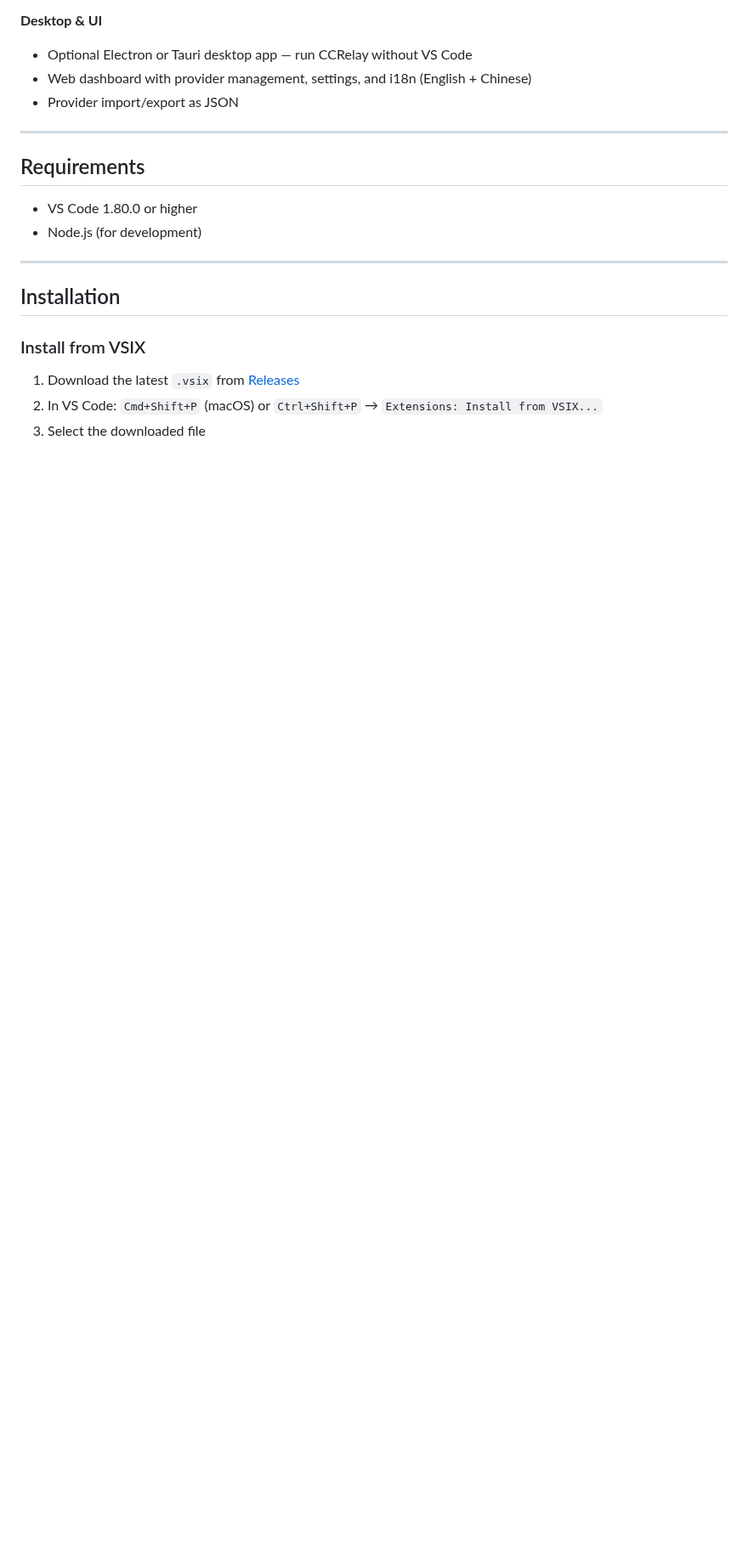
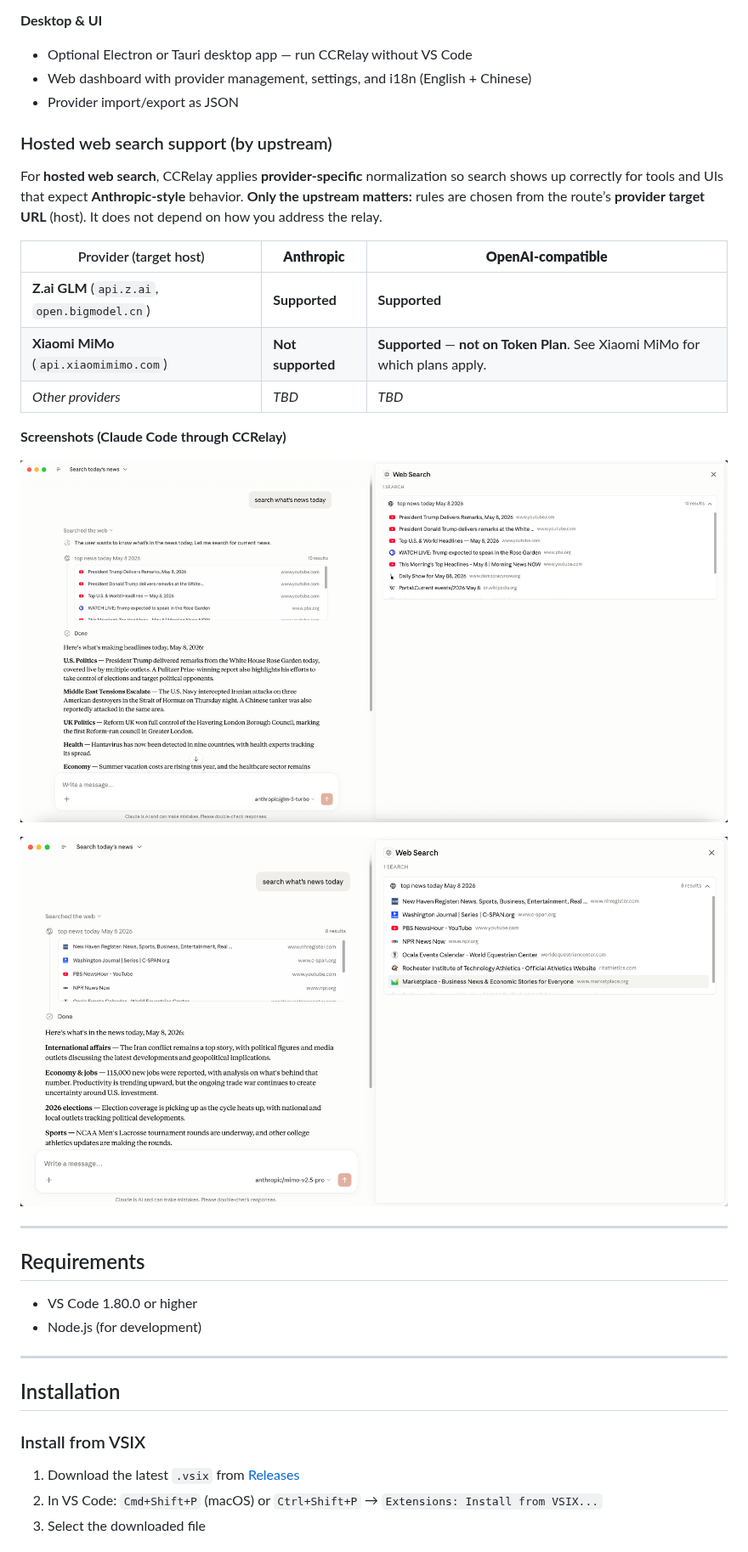
Before and after one commit to inflaborg/ccrelay, a Markdown page: README.md, the part around one of its changes. Shown at 85% size. Drawn GitHub-style; pictures changed too: docs/screenshot-claude-glm-web-search.png (added), docs/screenshot-claude-xiaomi-mimo-web-search.png (added); blank space fills up the shorter version.

Commit message:
docs: README hosted web search matrix and Claude screenshots
Co-authored-by: Cursor <cursoragent@cursor.com>

```diff
--- a/README.md
+++ b/README.md
@@ -62,6 +63,22 @@
 - Optional Electron or Tauri desktop app — run CCRelay without VS Code
 - Web dashboard with provider management, settings, and i18n (English + Chinese)
 - Provider import/export as JSON
+
+### Hosted web search support (by upstream)
+
+For **hosted web search**, CCRelay applies **provider-specific** normalization so search shows up correctly for tools and UIs that expect **Anthropic-style** behavior. **Only the upstream matters:** rules are chosen from the route’s **provider target URL** (host). It does not depend on how you address the relay.
+
+| Provider (target host) | **Anthropic** | **OpenAI-compatible** |
+| --- | --- | --- |
+| **Z.ai GLM** (`api.z.ai`, `open.bigmodel.cn`) | **Supported** | **Supported** |
+| **Xiaomi MiMo** (`api.xiaomimimo.com`) | **Not supported** | **Supported** — **not on Token Plan**. See Xiaomi MiMo for which plans apply. |
+| *Other providers* | *TBD* | *TBD* |
+
+**Screenshots (Claude Code through CCRelay)**
+
+![Claude Code — GLM hosted web search](https://raw.githubusercontent.com/inflaborg/ccrelay/main/docs/screenshot-claude-glm-web-search.png)
+
+![Claude Code — Xiaomi MiMo hosted web search](https://raw.githubusercontent.com/inflaborg/ccrelay/main/docs/screenshot-claude-xiaomi-mimo-web-search.png)
 
 ---
 
```
Also changed, not shown: other parts of README.md (+1 -0 lines), README_CN.md (+17 -0 lines).
